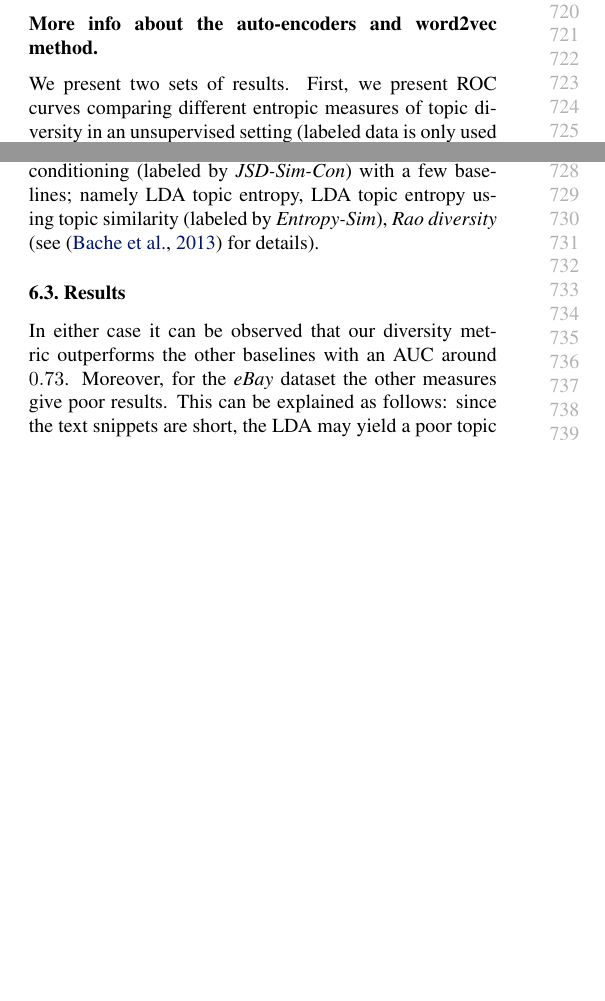
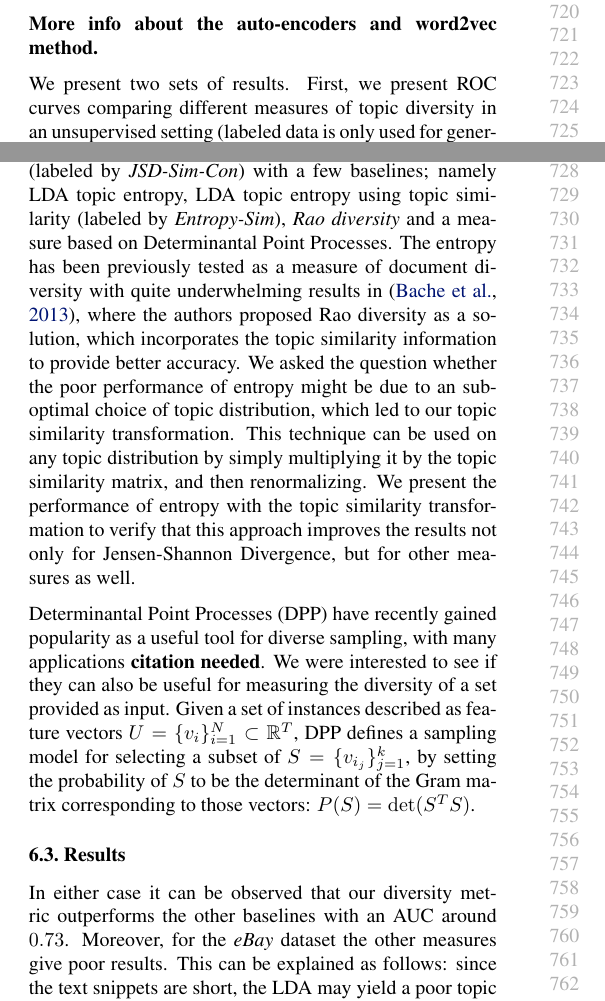
Before and after one commit to khashayar0213/interestingness-tech2014, a LaTeX paper (interestingness-icml2015/icml2015.tex, which reads interestingness-icml2015/experiments.tex): two parts of the columns of page 7 of 10, joined at a grey line, cut so that both start at the same text, the shorter picture padded with empty space. Compiled offline with pdfLaTeX.

Commit message:
Experiments

```diff
--- a/interestingness-icml2015/experiments.tex
+++ b/interestingness-icml2015/experiments.tex
@@ -37,14 +37,34 @@ curves with them.
 More info about the auto-encoders and word2vec method.}
 
 We present two sets of results. First, we present
-ROC curves comparing different entropic measures of topic diversity in an unsupervised setting
-(labeled data is only used for generating the curves). Figures~\ref{fig:phonecases-comparison} and \ref{fig:nsf-comparison}
+ROC curves comparing different measures of topic diversity in an unsupervised setting
+(labeled data is only used for generating the curves).
+Figures~\ref{fig:phonecases-comparison} and \ref{fig:nsf-comparison}
 compare our diversity metric using both topic similarity and context
 conditioning (labeled by {\em JSD-Sim-Con}) with a few baselines;
 namely LDA topic entropy, LDA topic entropy using topic similarity
-(labeled by {\em Entropy-Sim}), {\em Rao diversity}
-(see~\cite{bache:2013} for details).
+(labeled by {\em Entropy-Sim}), {\em Rao diversity} and a measure
+based on Determinantal Point Processes. The entropy has
+been previously tested as a measure of document diversity with quite
+underwhelming results in \cite{bache:2013}, where the authors proposed
+Rao diversity as a solution, which incorporates the topic similarity
+information to provide better accuracy. We asked the question whether
+the poor performance of entropy might be due to an suboptimal choice of
+topic distribution, which led to our topic similarity
+transformation. This technique can be used on any topic distribution
+by simply multiplying it by the topic similarity matrix, and then
+renormalizing. We present the performance of entropy with the topic
+similarity transformation to verify that this approach improves the results not
+only for Jensen-Shannon Divergence, but for other measures as well.
 
+Determinantal Point Processes (DPP) have recently gained popularity as a
+useful tool for diverse sampling, with many applications {\bf citation
+  needed}. We were interested to see if they can also be useful for
+measuring the diversity of a set provided as input. Given a set of
+instances described as feature vectors $U=\{v_i\}_{i=1}^N\subset \rr^T$, DPP defines a
+sampling model for selecting a subset of $S=\{v_{i_j}\}_{j=1}^k$, by
+setting the probability of $S$ to be the determinant of the Gram
+matrix corresponding to those vectors: $P(S) = \det (S^T S)$.
 % \begin{figure}
 %         \centering
 %         \begin{subfigure}[b]{0.24\textwidth}
```
